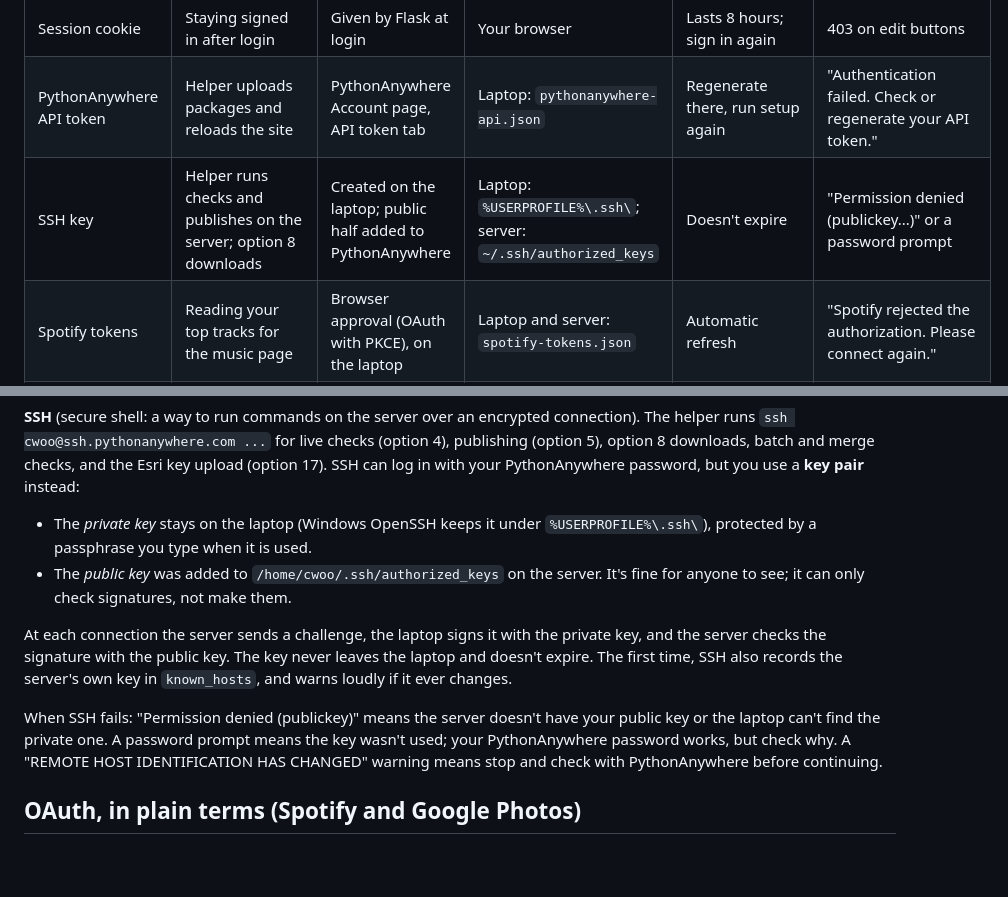
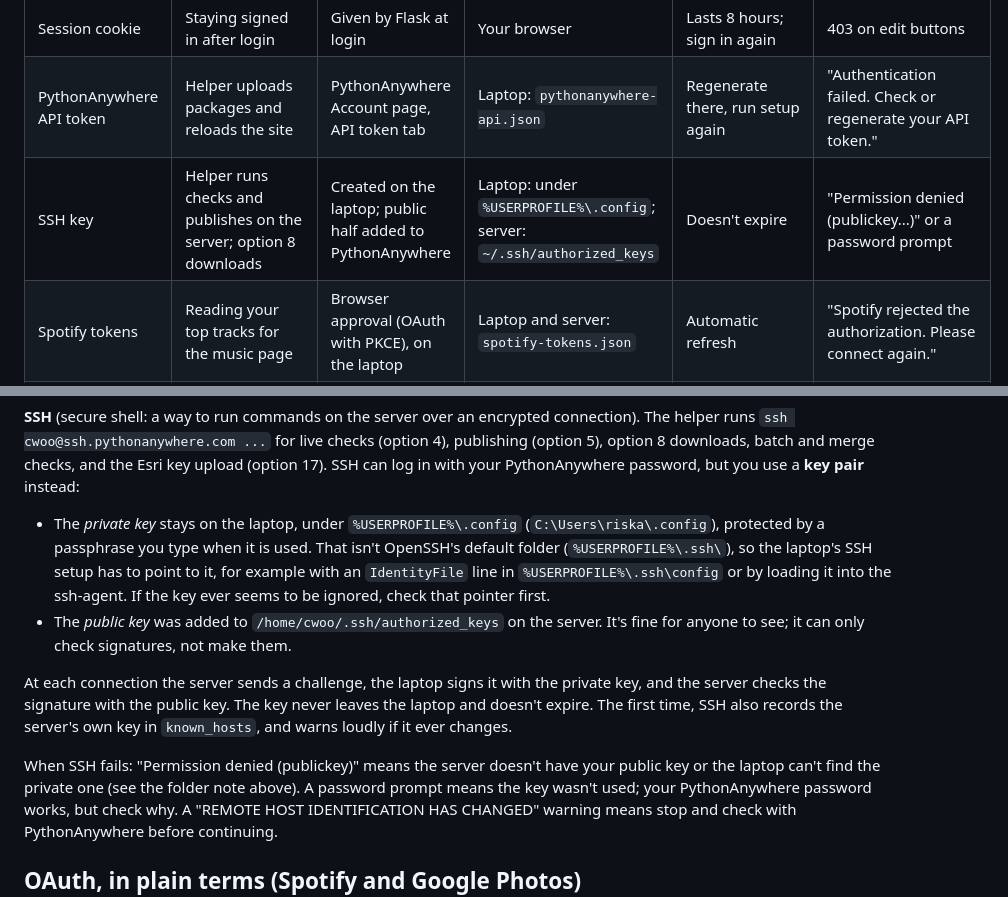
Before and after one commit to riskassure/chi-portfolio, a Markdown page: docs/administration/API_AUTHENTICATION.md, 2 parts joined by grey strips. Drawn GitHub-style; blank space fills up the shorter version.

Commit message:
Record where the SSH private key lives on the laptop
Co-Authored-By: Claude Opus 5.5 (1M context) <noreply@anthropic.com>
Claude-Session: https://claude.ai/code/session_01QBoiwCcKdgKTFEARZAJpTs

```diff
--- a/docs/administration/API_AUTHENTICATION.md
+++ b/docs/administration/API_AUTHENTICATION.md
@@ -42,7 +42,7 @@ again if the refresh token is refused (revoked, expired, or replaced).
 | Website admin password (local) | Signing in on `127.0.0.1:5001` | Chosen on first local start | Laptop: `local-admin-password.dpapi` (encrypted for your Windows account) | `start_local.py --reset-password` | "Cannot read saved local password" |
 | Session cookie | Staying signed in after login | Given by Flask at login | Your browser | Lasts 8 hours; sign in again | 403 on edit buttons |
 | PythonAnywhere API token | Helper uploads packages and reloads the site | PythonAnywhere Account page, API token tab | Laptop: `pythonanywhere-api.json` | Regenerate there, run setup again | "Authentication failed. Check or regenerate your API token." |
-| SSH key | Helper runs checks and publishes on the server; option 8 downloads | Created on the laptop; public half added to PythonAnywhere | Laptop: `%USERPROFILE%\.ssh\`; server: `~/.ssh/authorized_keys` | Doesn't expire | "Permission denied (publickey...)" or a password prompt |
+| SSH key | Helper runs checks and publishes on the server; option 8 downloads | Created on the laptop; public half added to PythonAnywhere | Laptop: under `%USERPROFILE%\.config`; server: `~/.ssh/authorized_keys` | Doesn't expire | "Permission denied (publickey...)" or a password prompt |
 | Spotify tokens | Reading your top tracks for the music page | Browser approval (OAuth with PKCE), on the laptop | Laptop and server: `spotify-tokens.json` | Automatic refresh | "Spotify rejected the authorization. Please connect again." |
 | Google Photos app credentials | Identifying this app to Google | Downloaded from Google Cloud Console | Laptop: `google-oauth.json` | Only if you change the app | "Check the private google-oauth.json file..." |
 | Google Photos tokens | Letting the local import screen read photos you pick | Browser approval (OAuth with PKCE), on the laptop | Laptop: `google-photos-tokens.json` | Automatic refresh | Connect again |
@@ -106,8 +106,12 @@ connection). The helper runs `ssh cwoo@ssh.pythonanywhere.com ...` for live chec
 the Esri key upload (option 17). SSH can log in with your PythonAnywhere password,
 but you use a **key pair** instead:
 
-- The *private key* stays on the laptop (Windows OpenSSH keeps it under
-  `%USERPROFILE%\.ssh\`), protected by a passphrase you type when it is used.
+- The *private key* stays on the laptop, under `%USERPROFILE%\.config`
+  (`C:\Users\riska\.config`), protected by a passphrase you type when it is used.
+  That isn't OpenSSH's default folder (`%USERPROFILE%\.ssh\`), so the laptop's SSH
+  setup has to point to it, for example with an `IdentityFile` line in
+  `%USERPROFILE%\.ssh\config` or by loading it into the ssh-agent. If the key
+  ever seems to be ignored, check that pointer first.
 - The *public key* was added to `/home/cwoo/.ssh/authorized_keys` on the server.
   It's fine for anyone to see; it can only check signatures, not make them.
 
@@ -117,7 +121,7 @@ never leaves the laptop and doesn't expire. The first time, SSH also records the
 server's own key in `known_hosts`, and warns loudly if it ever changes.
 
 When SSH fails: "Permission denied (publickey)" means the server doesn't have your
-public key or the laptop can't find the private one. A password prompt means the
+public key or the laptop can't find the private one (see the folder note above). A password prompt means the
 key wasn't used; your PythonAnywhere password works, but check why. A "REMOTE HOST
 IDENTIFICATION HAS CHANGED" warning means stop and check with PythonAnywhere before
 continuing.
```
Also changed, not shown: docs/ADMIN_RUNBOOK.md (+1 -1 lines).
